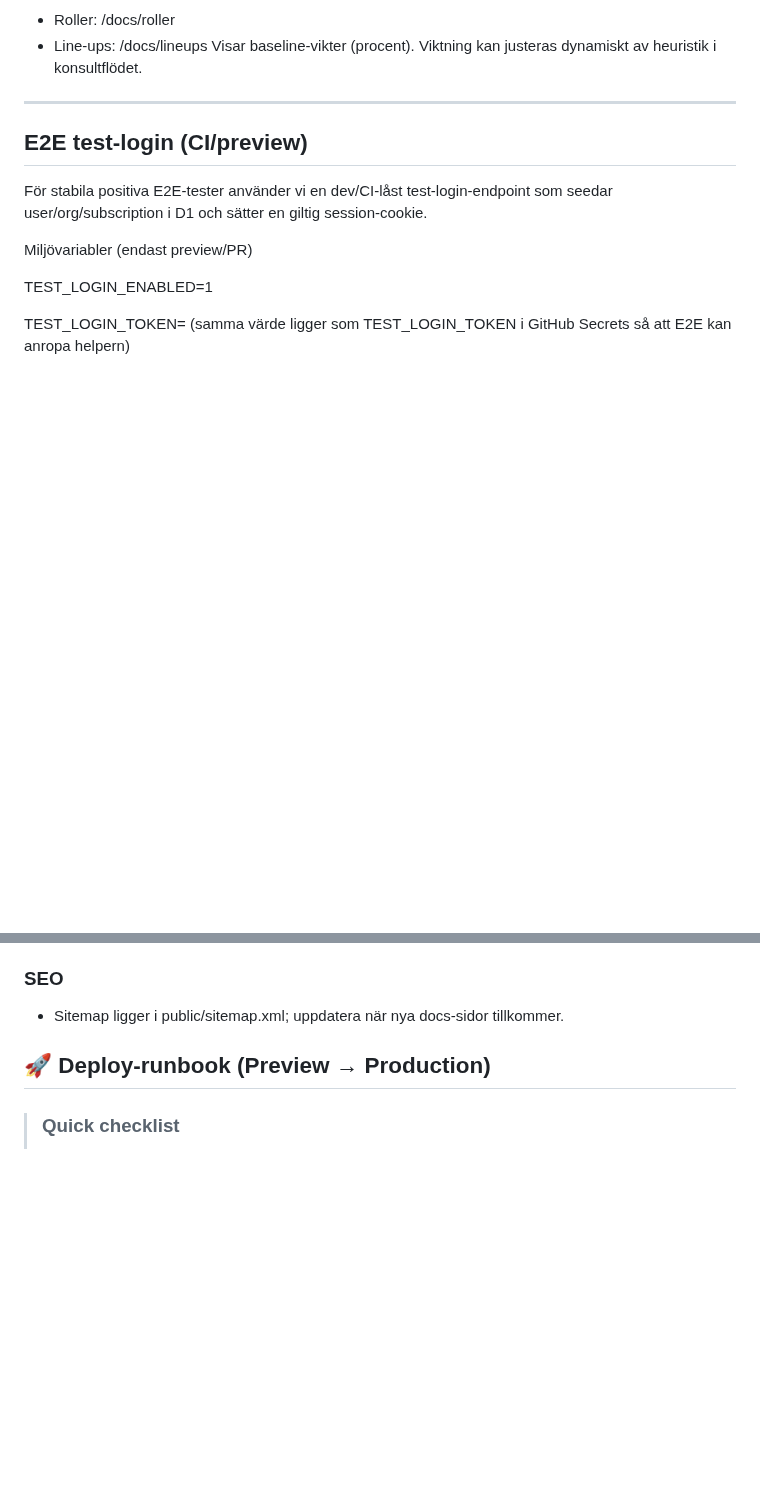
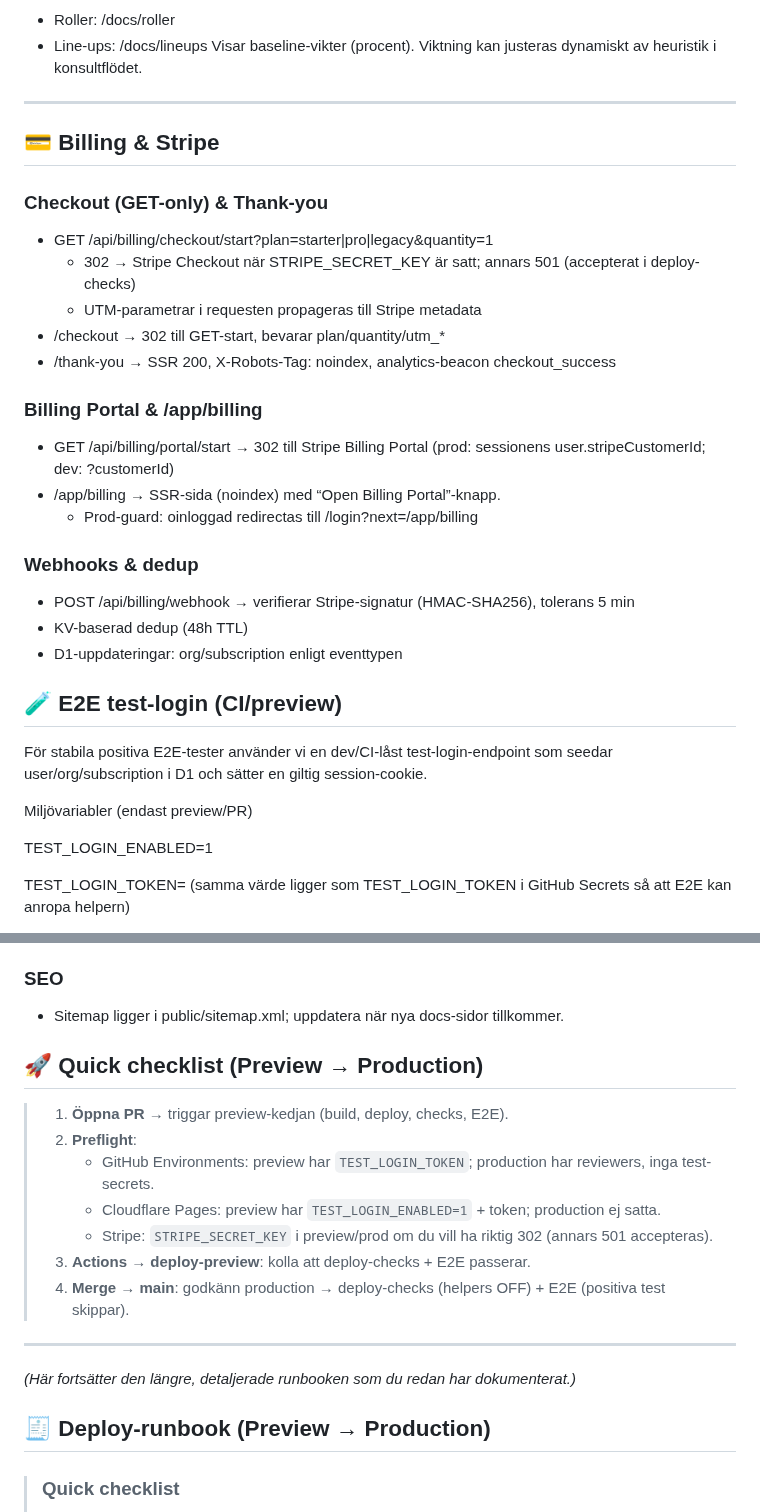
Before and after one commit to ejob-ai/Concillio, a Markdown page: README.md, 2 parts joined by grey strips. Rendered like a GitHub page; blank space fills up the shorter version.

```diff
--- a/README.md
+++ b/README.md
@@ -185,7 +196,26 @@ Visar baseline-vikter (procent). Viktning kan justeras dynamiskt av heuristik i
 
 ---
 
-## E2E test-login (CI/preview)
+## 💳 Billing & Stripe
+
+### Checkout (GET-only) & Thank-you
+- GET /api/billing/checkout/start?plan=starter|pro|legacy&quantity=1
+  - 302 → Stripe Checkout när STRIPE_SECRET_KEY är satt; annars 501 (accepterat i deploy-checks)
+  - UTM-parametrar i requesten propageras till Stripe metadata
+- /checkout → 302 till GET-start, bevarar plan/quantity/utm_*
+- /thank-you → SSR 200, X-Robots-Tag: noindex, analytics-beacon checkout_success
+
+### Billing Portal & /app/billing
+- GET /api/billing/portal/start → 302 till Stripe Billing Portal (prod: sessionens user.stripeCustomerId; dev: ?customerId)
+- /app/billing → SSR-sida (noindex) med “Open Billing Portal”-knapp.
+  - Prod-guard: oinloggad redirectas till /login?next=/app/billing
+
+### Webhooks & dedup
+- POST /api/billing/webhook → verifierar Stripe-signatur (HMAC-SHA256), tolerans 5 min
+- KV-baserad dedup (48h TTL)
+- D1-uppdateringar: org/subscription enligt eventtypen
+
+## 🧪 E2E test-login (CI/preview)
 
 För stabila positiva E2E-tester använder vi en dev/CI-låst test-login-endpoint som seedar user/org/subscription i D1 och sätter en giltig session-cookie.
 
@@ -423,7 +453,22 @@ npm run build && npm run deploy
 - Sitemap ligger i public/sitemap.xml; uppdatera när nya docs-sidor tillkommer.
 
 
-## 🚀 Deploy-runbook (Preview → Production)
+## 🚀 Quick checklist (Preview → Production)
+
+> 1. **Öppna PR** → triggar preview-kedjan (build, deploy, checks, E2E).
+> 2. **Preflight**:
+>    - GitHub Environments: preview har `TEST_LOGIN_TOKEN`; production har reviewers, inga test-secrets.
+>    - Cloudflare Pages: preview har `TEST_LOGIN_ENABLED=1` + token; production ej satta.
+>    - Stripe: `STRIPE_SECRET_KEY` i preview/prod om du vill ha riktig 302 (annars 501 accepteras).
+> 3. **Actions → deploy-preview**: kolla att deploy-checks + E2E passerar.
+> 4. **Merge → main**: godkänn production → deploy-checks (helpers OFF) + E2E (positiva test skippar).
+
+---
+
+*(Här fortsätter den längre, detaljerade runbooken som du redan har dokumenterat.)*
+
+## 🧾 Deploy-runbook (Preview → Production)
+
 
 > ### Quick checklist
 > 1. **Öppna PR** → triggar preview-kedjan (build, deploy, checks, E2E).
```
Also changed, not shown: other parts of README.md (+11 -0 lines).
